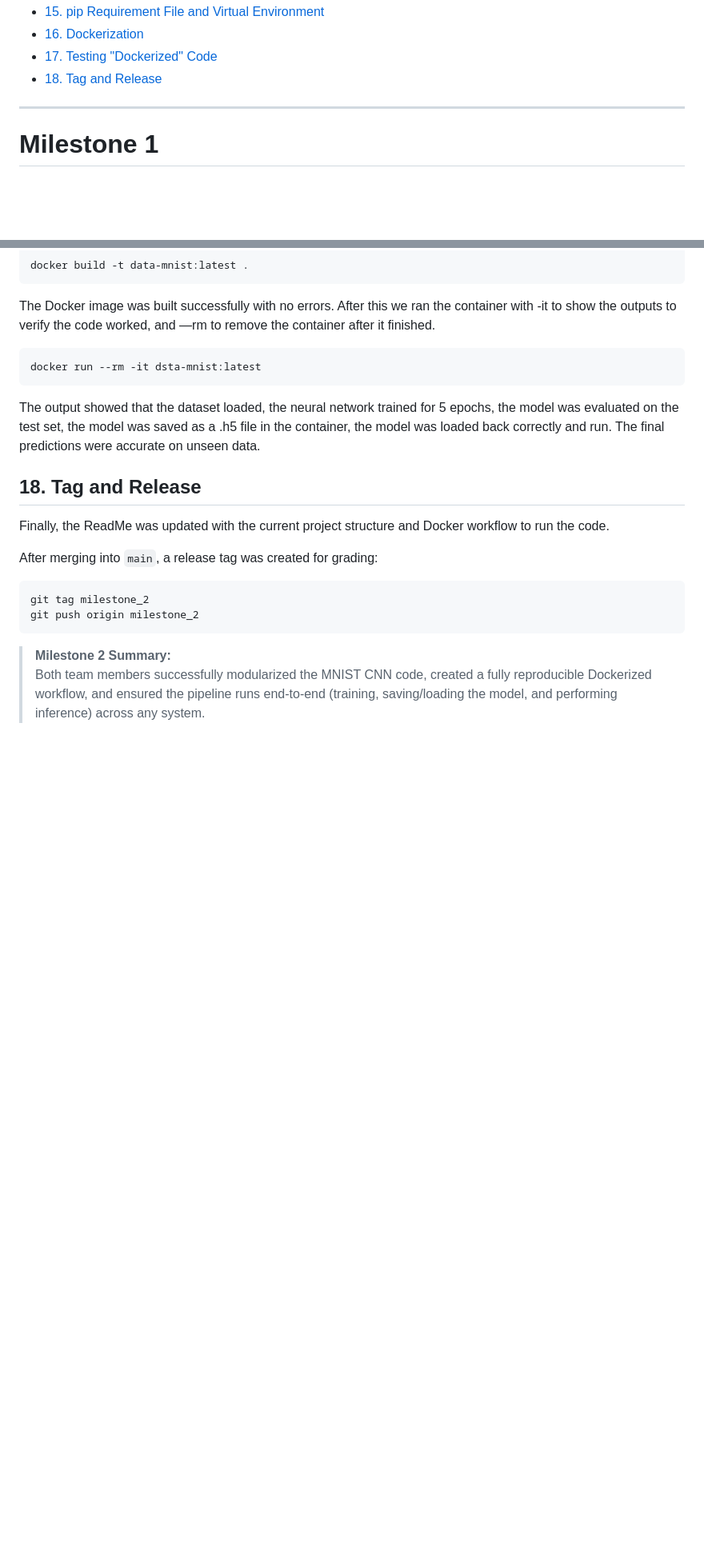
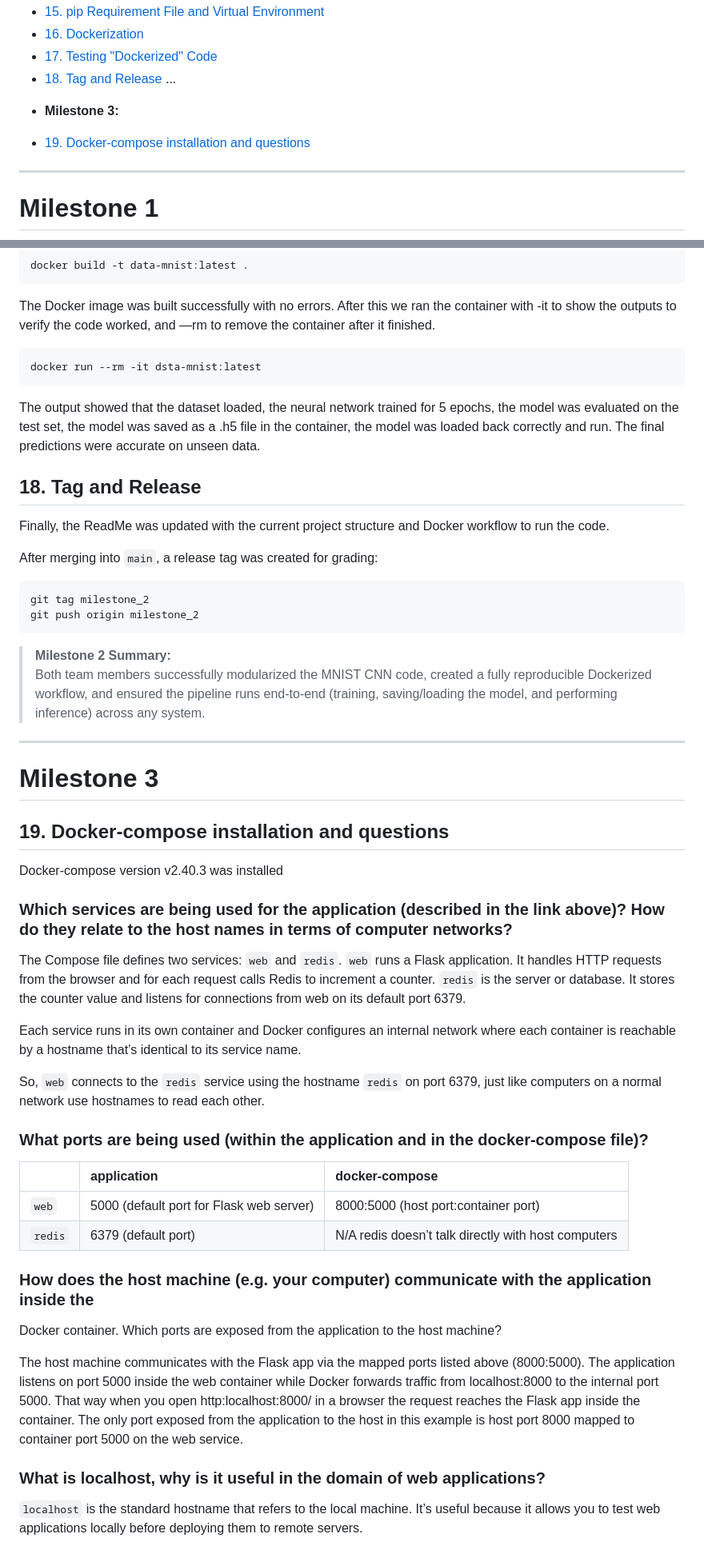
Before and after one commit to gina-gerlach/dsta-2025-1, a Markdown page: report/report.md, 2 parts joined by grey strips. Shown at 80% size. GitHub-like rendering; blank space fills up the shorter version.

Commit message:
Milestone 3 added to report and task 1 completed
Section for Milestone 3 made and table of contents updated. Task 1 corresponding to 19. Docker-compose installation and questions added and completed. Information about Docker-compose installation and technical questions regarding web, redis, localhost, and ports answered.

````diff
--- a/report/report.md
+++ b/report/report.md
@@ -25,7 +26,9 @@
 - [16. Dockerization](#16-dockerization)
 - [17. Testing "Dockerized" Code](#17-testing-dockerized-code)
 - [18. Tag and Release](#18-tag-and-release)
-
+...
+* **Milestone 3:**
+- [19. Docker-compose installation and questions](#19-Docker-compose-installation-and-questions)
 
 ---
 # Milestone 1
@@ -771,3 +774,36 @@ git push origin milestone_2
 ```
 >  **Milestone 2 Summary:**
 > Both team members successfully modularized the MNIST CNN code, created a fully reproducible Dockerized workflow, and ensured the pipeline runs end-to-end (training, saving/loading the model, and performing inference) across any system.
+
+---
+# Milestone 3
+
+## 19. Docker-compose installation and questions
+
+Docker-compose version v2.40.3 was installed
+
+### Which services are being used for the application (described in the link above)? How do they relate to the host names in terms of computer networks?
+
+The Compose file defines two services: `web` and `redis`.
+`web` runs a Flask application. It handles HTTP requests from the browser and for each request calls Redis to increment a counter.
+`redis` is the server or database. It stores the counter value and listens for connections from web on its default port 6379.
+
+Each service runs in its own container and Docker configures an internal network where each container is reachable by a hostname that’s identical to its service name.
+
+So, `web` connects to the `redis` service using the hostname `redis` on port 6379, just like computers on a normal network use hostnames to read each other.
+
+### What ports are being used (within the application and in the docker-compose file)?
+
+|   | **application**  | **docker-compose**  |
+|:---|:---|:---|
+| `web`  | 5000 (default port for Flask web server)  | 8000:5000 (host port:container port) |
+| `redis`  | 6379 (default port)  | N/A redis doesn’t talk directly with host computers  |
+
+### How does the host machine (e.g. your computer) communicate with the application inside the
+Docker container. Which ports are exposed from the application to the host machine?
+
+The host machine communicates with the Flask app via the mapped ports listed above (8000:5000). The application listens on port 5000 inside the web container while Docker forwards traffic from localhost:8000 to the internal port 5000. That way when you open http:localhost:8000/ in a browser the request reaches the Flask app inside the container. The only port exposed from the application to the host in this example is host port 8000 mapped to container port 5000 on the web service.
+
+### What is localhost, why is it useful in the domain of web applications?
+
+`localhost` is the standard hostname that refers to the local machine. It’s useful because it allows you to test web applications locally before deploying them to remote servers.
````
Also changed, not shown: other parts of report/report.md (+1 -0 lines).
